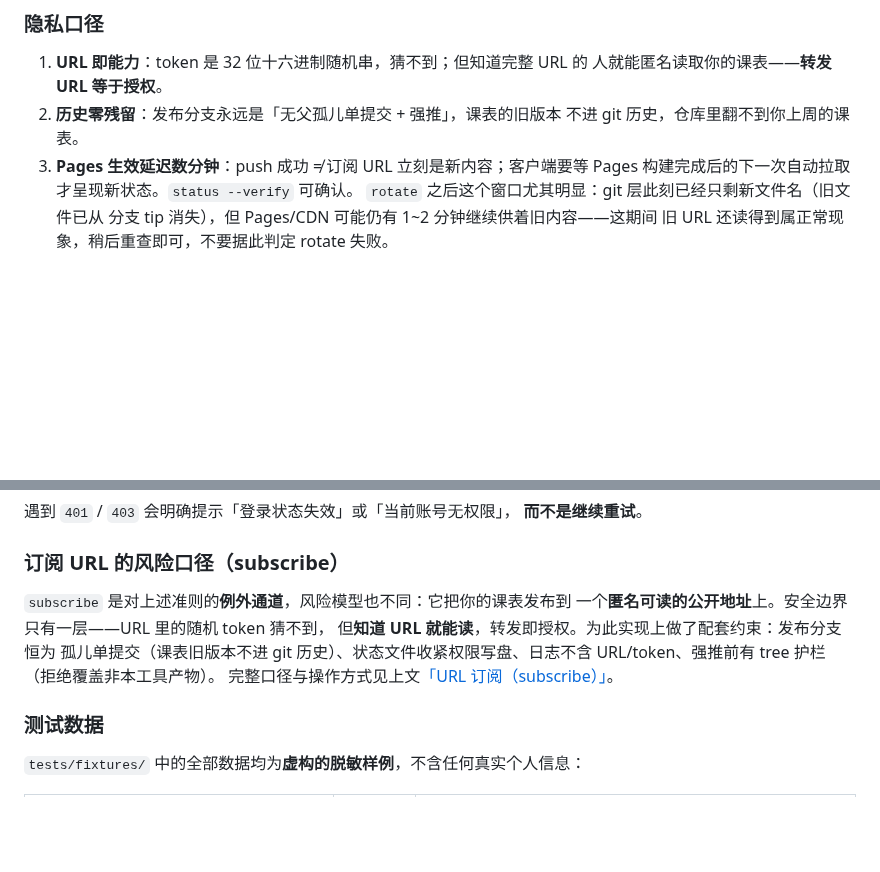
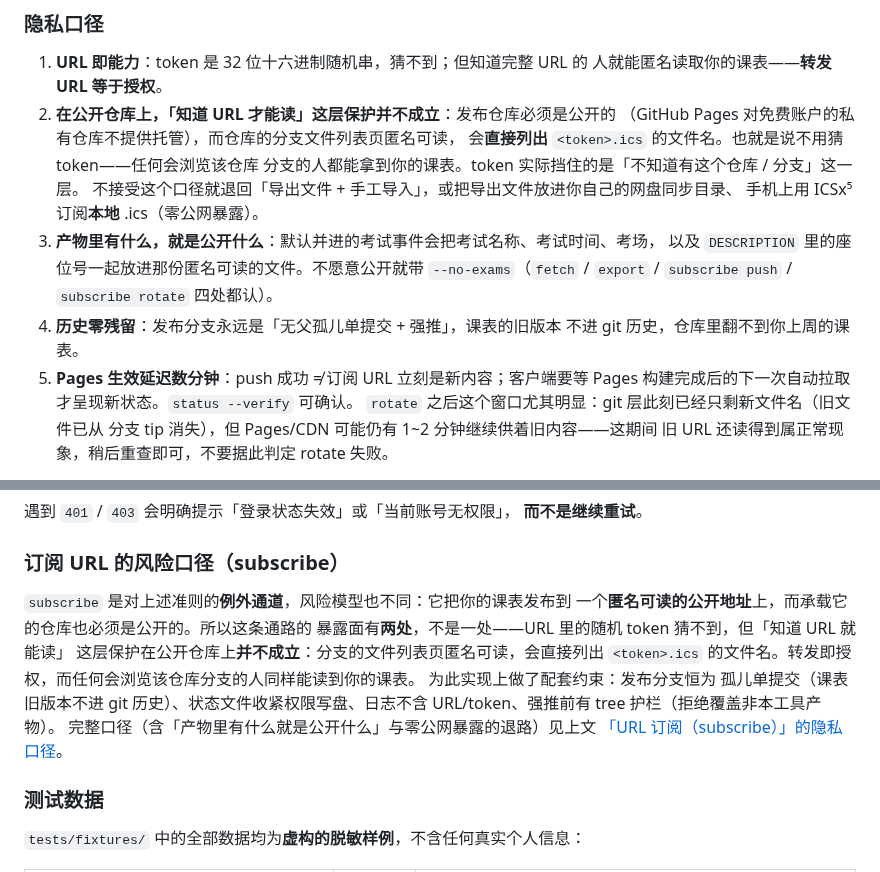
Before and after one commit to XLJFZ/xjtu-timetable-calendar, a Markdown page: README.md, 2 parts joined by grey strips. Rendered like a GitHub page; blank space fills up the shorter version.

```diff
--- a/README.md
+++ b/README.md
@@ -382,9 +382,18 @@ python -m xjtu_calendar subscribe rotate --semester 2026-fall
 
 1. **URL 即能力**：token 是 32 位十六进制随机串，猜不到；但知道完整 URL 的
    人就能匿名读取你的课表——**转发 URL 等于授权**。
-2. **历史零残留**：发布分支永远是「无父孤儿单提交 + 强推」，课表的旧版本
+2. **在公开仓库上，「知道 URL 才能读」这层保护并不成立**：发布仓库必须是公开的
+   （GitHub Pages 对免费账户的私有仓库不提供托管），而仓库的分支文件列表页匿名可读，
+   会**直接列出** `<token>.ics` 的文件名。也就是说不用猜 token——任何会浏览该仓库
+   分支的人都能拿到你的课表。token 实际挡住的是「不知道有这个仓库 / 分支」这一层。
+   不接受这个口径就退回「导出文件 + 手工导入」，或把导出文件放进你自己的网盘同步目录、
+   手机上用 ICSx⁵ 订阅**本地** .ics（零公网暴露）。
+3. **产物里有什么，就是公开什么**：默认并进的考试事件会把考试名称、考试时间、考场，
+   以及 `DESCRIPTION` 里的座位号一起放进那份匿名可读的文件。不愿意公开就带
+   `--no-exams`（`fetch` / `export` / `subscribe push` / `subscribe rotate` 四处都认）。
+4. **历史零残留**：发布分支永远是「无父孤儿单提交 + 强推」，课表的旧版本
    不进 git 历史，仓库里翻不到你上周的课表。
-3. **Pages 生效延迟数分钟**：push 成功 ≠ 订阅 URL 立刻是新内容；客户端要等
+5. **Pages 生效延迟数分钟**：push 成功 ≠ 订阅 URL 立刻是新内容；客户端要等
    Pages 构建完成后的下一次自动拉取才呈现新状态。`status --verify` 可确认。
    `rotate` 之后这个窗口尤其明显：git 层此刻已经只剩新文件名（旧文件已从
    分支 tip 消失），但 Pages/CDN 可能仍有 1~2 分钟继续供着旧内容——这期间
@@ -1033,11 +1042,15 @@ class CourseMeeting:
 ### 订阅 URL 的风险口径（subscribe）
 
 `subscribe` 是对上述准则的**例外通道**，风险模型也不同：它把你的课表发布到
-一个**匿名可读的公开地址**上。安全边界只有一层——URL 里的随机 token 猜不到，
-但**知道 URL 就能读**，转发即授权。为此实现上做了配套约束：发布分支恒为
+一个**匿名可读的公开地址**上，而承载它的仓库也必须是公开的。所以这条通路的
+暴露面有**两处**，不是一处——URL 里的随机 token 猜不到，但「知道 URL 就能读」
+这层保护在公开仓库上**并不成立**：分支的文件列表页匿名可读，会直接列出
+`<token>.ics` 的文件名。转发即授权，而任何会浏览该仓库分支的人同样能读到你的课表。
+为此实现上做了配套约束：发布分支恒为
 孤儿单提交（课表旧版本不进 git 历史）、状态文件收紧权限写盘、日志不含
 URL/token、强推前有 tree 护栏（拒绝覆盖非本工具产物）。
-完整口径与操作方式见上文[「URL 订阅（subscribe）」](#url-订阅subscribe)。
+完整口径（含「产物里有什么就是公开什么」与零公网暴露的退路）见上文
+[「URL 订阅（subscribe）」的隐私口径](#隐私口径)。
 
 ### 测试数据
 
```
Also changed, not shown: CHANGELOG.md (+8 -0 lines), docs/design/2026-10-11-subscription-followups.md (+11 -1 lines).
